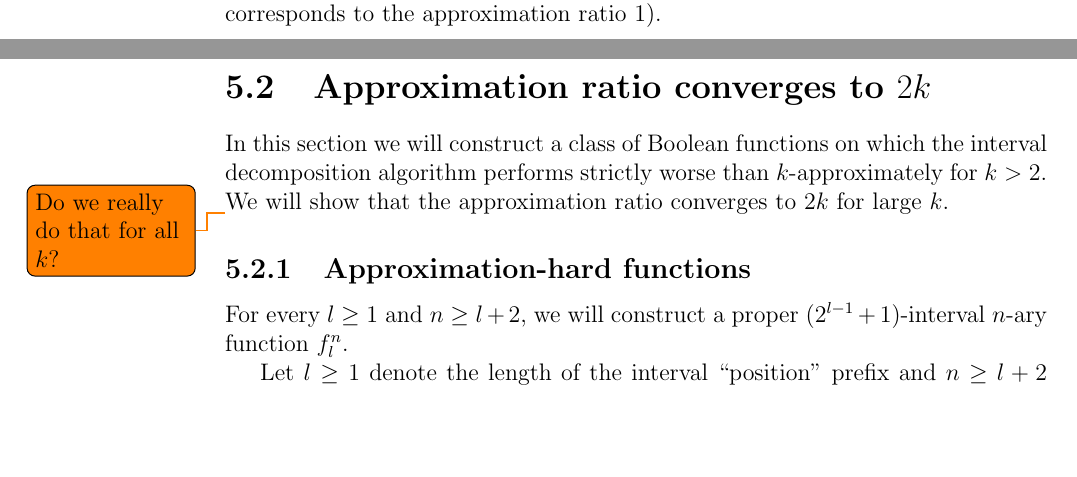
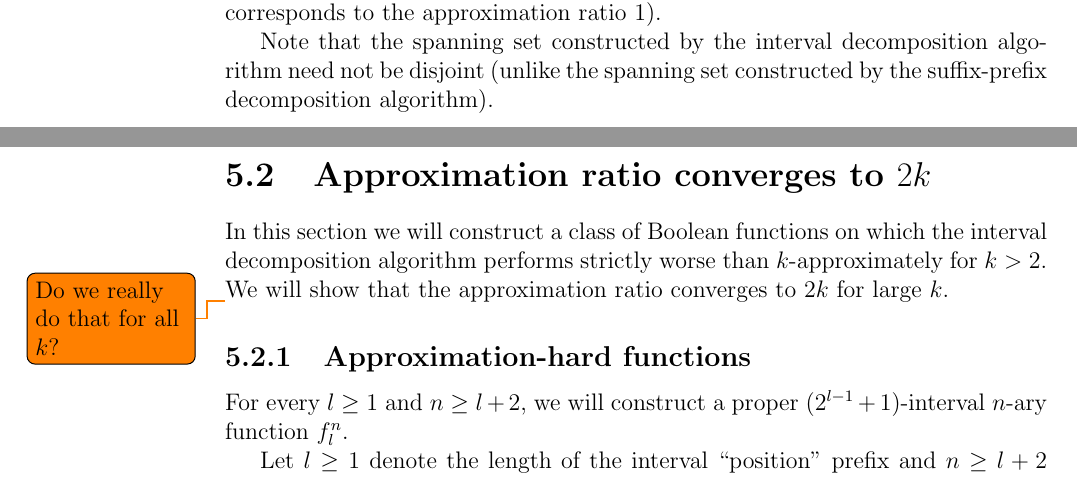
Before and after one commit to filipbartek/ibf, a LaTeX thesis (thesis.tex, which reads thesis/betterapprox.tex): two parts of pages 30 and 31 of 43, joined at a grey line, cut so that both start at the same text, the shorter picture padded with empty space. Compiled offline with pdfLaTeX.

Commit message:
betterapprox: Add a note about disjointness of id. algorithm output

```diff
--- a/thesis/betterapprox.tex
+++ b/thesis/betterapprox.tex
@@ -93,6 +93,12 @@ Similarly,
 it is obvious that the algorithm
 gives an optimal result in case $k = 1$
 (which corresponds to the approximation ratio $1$).
+
+Note that the spanning set constructed
+by the interval decomposition algorithm
+need not be disjoint
+(unlike the spanning set constructed
+by the suffix-prefix decomposition algorithm).
 
 \section{Approximation ratio converges
 to \texorpdfstring{$2k$}{2k}}
```
